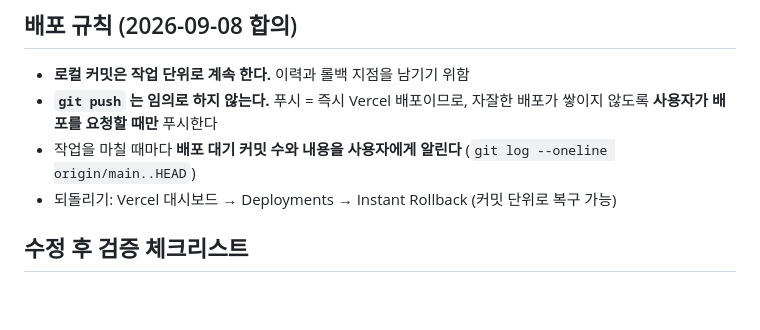
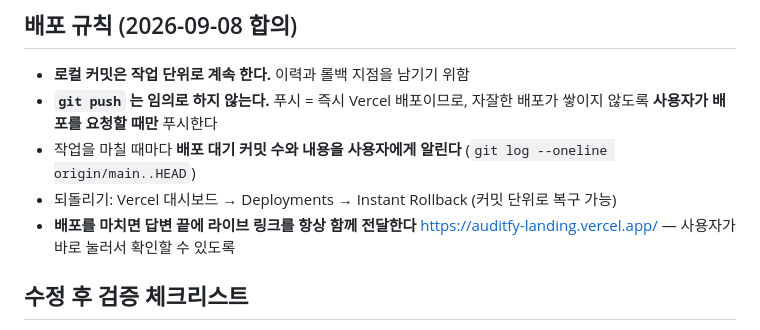
Before and after one commit to seongshinkim011-dot/Auditfy_landing, a Markdown page: CLAUDE.md, the part around the change. Drawn GitHub-style; blank space fills up the shorter version.

Commit message:
배포 완료 시 라이브 링크 전달 규칙 추가
Co-Authored-By: Claude Opus 5 <noreply@anthropic.com>

```diff
--- a/CLAUDE.md
+++ b/CLAUDE.md
@@ -30,6 +30,8 @@ GitHub(`seongshinkim011-dot/Auditfy_landing`) → Vercel 자동배포 → https:
 - 작업을 마칠 때마다 **배포 대기 커밋 수와 내용을 사용자에게 알린다**
   (`git log --oneline origin/main..HEAD`)
 - 되돌리기: Vercel 대시보드 → Deployments → Instant Rollback (커밋 단위로 복구 가능)
+- **배포를 마치면 답변 끝에 라이브 링크를 항상 함께 전달한다**
+  https://auditfy-landing.vercel.app/ — 사용자가 바로 눌러서 확인할 수 있도록
 
 ## 수정 후 검증 체크리스트
 1. 태그 균형 / CSS 중괄호 / JS 괄호 균형
```
